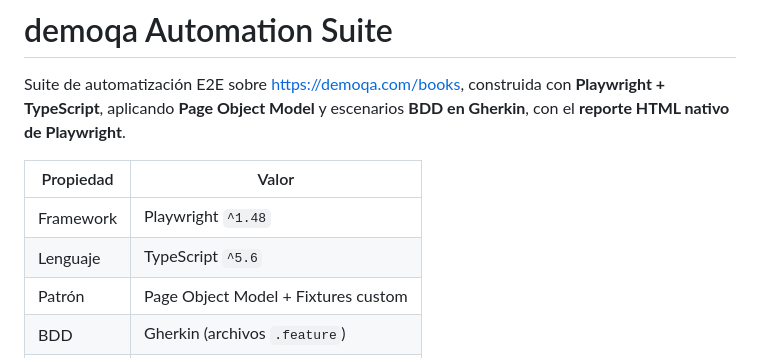
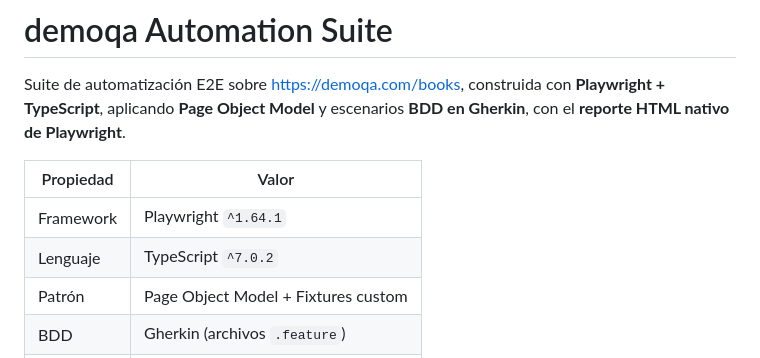
Before and after one commit to karina0724/playwright-desafio-uno, a Markdown page: README.md, the part around the change. Rendered like a GitHub page.

Commit message:
Update Playwright and TypeScript versions in README

```diff
--- a/README.md
+++ b/README.md
@@ -4,8 +4,8 @@ Suite de automatización E2E sobre [https://demoqa.com/books](https://demoqa.com
 
 | Propiedad | Valor |
 | --- | --- |
-| Framework | Playwright `^1.48` |
-| Lenguaje | TypeScript `^5.6` |
+| Framework | Playwright `^1.64.1` |
+| Lenguaje | TypeScript `^7.0.2` |
 | Patrón | Page Object Model + Fixtures custom |
 | BDD | Gherkin (archivos `.feature`) |
 | Reportes | Playwright HTML + JUnit |
```
